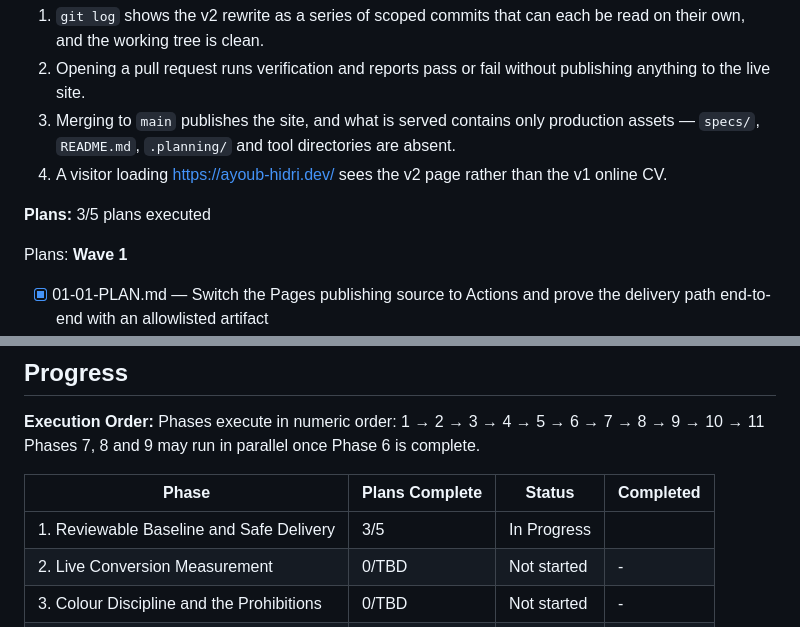
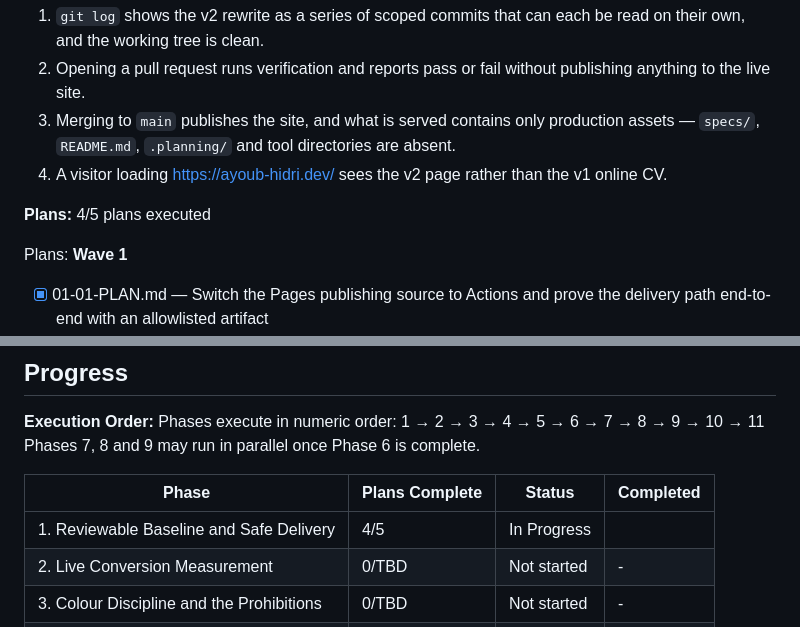
Before and after one commit to ayhid/resume, a Markdown page: .planning/ROADMAP.md, 2 parts joined by grey strips. GitHub-like rendering.

```diff
--- a/.planning/ROADMAP.md
+++ b/.planning/ROADMAP.md
@@ -42,7 +42,7 @@ Decimal phases appear between their surrounding integers in numeric order.
   3. Merging to `main` publishes the site, and what is served contains only production assets — `specs/`, `README.md`, `.planning/` and tool directories are absent.
   4. A visitor loading https://ayoub-hidri.dev/ sees the v2 page rather than the v1 online CV.
 
-**Plans:** 3/5 plans executed
+**Plans:** 4/5 plans executed
 
 Plans:
 **Wave 1**
@@ -236,7 +236,7 @@ Phases 7, 8 and 9 may run in parallel once Phase 6 is complete.
 
 | Phase | Plans Complete | Status | Completed |
 |-------|----------------|--------|-----------|
-| 1. Reviewable Baseline and Safe Delivery | 3/5 | In Progress|  |
+| 1. Reviewable Baseline and Safe Delivery | 4/5 | In Progress|  |
 | 2. Live Conversion Measurement | 0/TBD | Not started | - |
 | 3. Colour Discipline and the Prohibitions | 0/TBD | Not started | - |
 | 4. Type, Rhythm, Signature and Motion | 0/TBD | Not started | - |
```
Also changed, not shown: other parts of .planning/ROADMAP.md (+1 -1 lines), .planning/STATE.md (+10 -7 lines), 1 other file.
